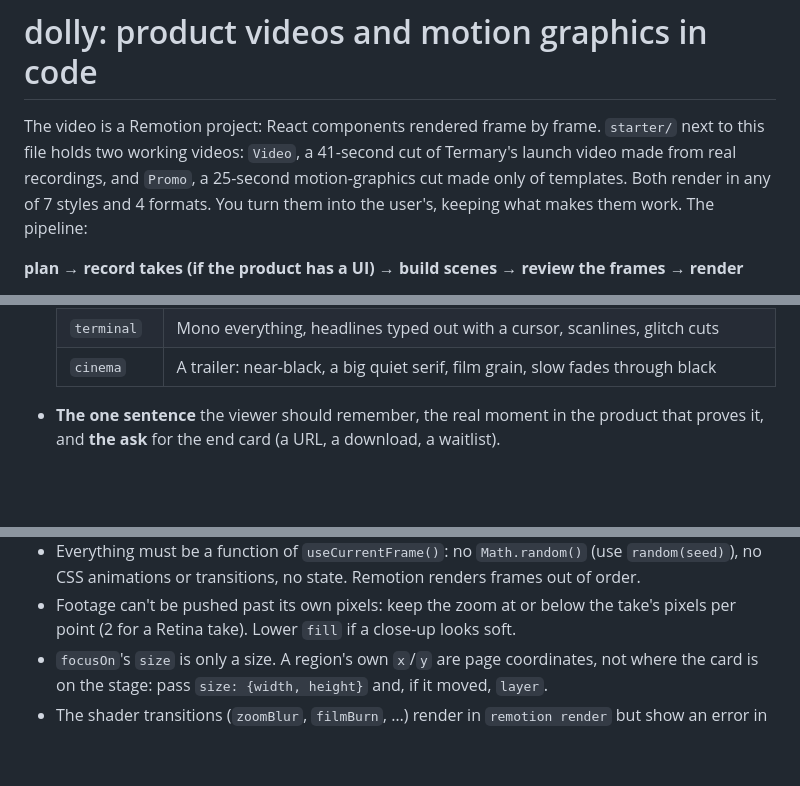
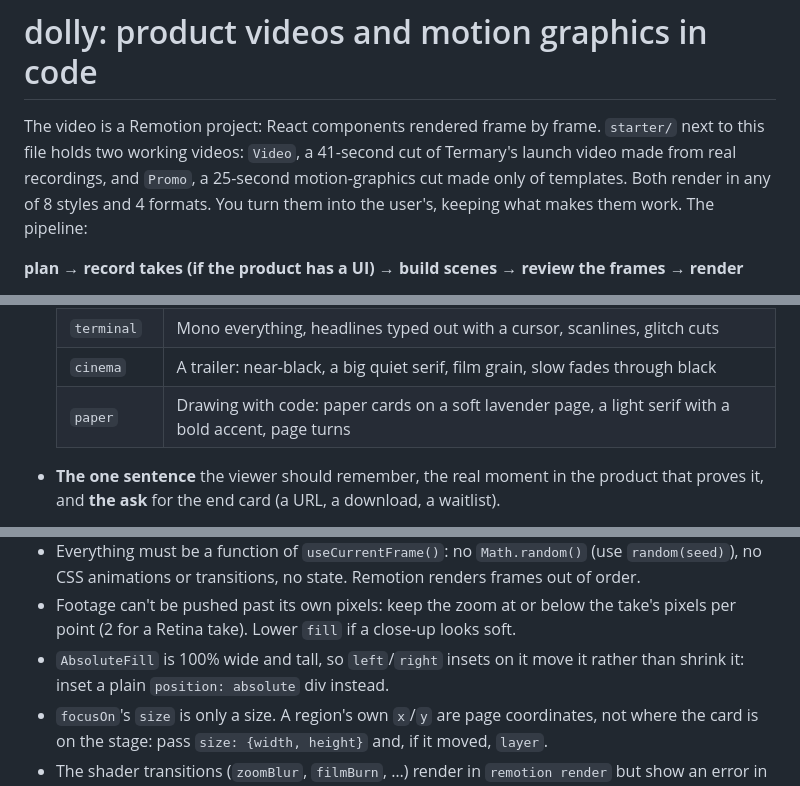
Before and after one commit to pvhuwung/dolly, a Markdown page: SKILL.md, 3 parts joined by grey strips. GitHub-like rendering; blank space fills up the shorter version.

```diff
--- a/SKILL.md
+++ b/SKILL.md
@@ -8,7 +8,7 @@ description: Make polished product, launch, demo and social videos and motion gr
 The video is a Remotion project: React components rendered frame by frame. `starter/` next to
 this file holds two working videos: `Video`, a 41-second cut of Termary's launch video made from
 real recordings, and `Promo`, a 25-second motion-graphics cut made only of templates. Both render
-in any of 7 styles and 4 formats. You turn them into the user's, keeping what makes them work. The
+in any of 8 styles and 4 formats. You turn them into the user's, keeping what makes them work. The
 pipeline:
 
 **plan → record takes (if the product has a UI) → build scenes → review the frames → render**
@@ -74,6 +75,7 @@ Read the product's website first, then settle these with the user, asking only w
   | `soft` | A pastel tint of the accent, rounded type, the accent phrase on a pill, bouncy pops, round reveals |
   | `terminal` | Mono everything, headlines typed out with a cursor, scanlines, glitch cuts |
   | `cinema` | A trailer: near-black, a big quiet serif, film grain, slow fades through black |
+  | `paper` | Drawing with code: paper cards on a soft lavender page, a light serif with a bold accent, page turns |
 
 - **The one sentence** the viewer should remember, the real moment in the product that proves it,
   and **the ask** for the end card (a URL, a download, a waitlist).
@@ -257,6 +268,8 @@ What makes it look expensive, in any style:
   no CSS animations or transitions, no state. Remotion renders frames out of order.
 - Footage can't be pushed past its own pixels: keep the zoom at or below the take's pixels per
   point (2 for a Retina take). Lower `fill` if a close-up looks soft.
+- `AbsoluteFill` is 100% wide and tall, so `left`/`right` insets on it move it rather than shrink
+  it: inset a plain `position: absolute` div instead.
 - `focusOn`'s `size` is only a size. A region's own `x`/`y` are page coordinates, not where the
   card is on the stage: pass `size: {width, height}` and, if it moved, `layer`.
 - The shader transitions (`zoomBlur`, `filmBurn`, …) render in `remotion render` but show an error
```
Also changed, not shown: other parts of SKILL.md (+14 -4 lines), README.md (+9 -5 lines), references/effects.md (+23 -1 lines), docs/drawings.jpg (added), docs/styles.jpg, 11 other files.
